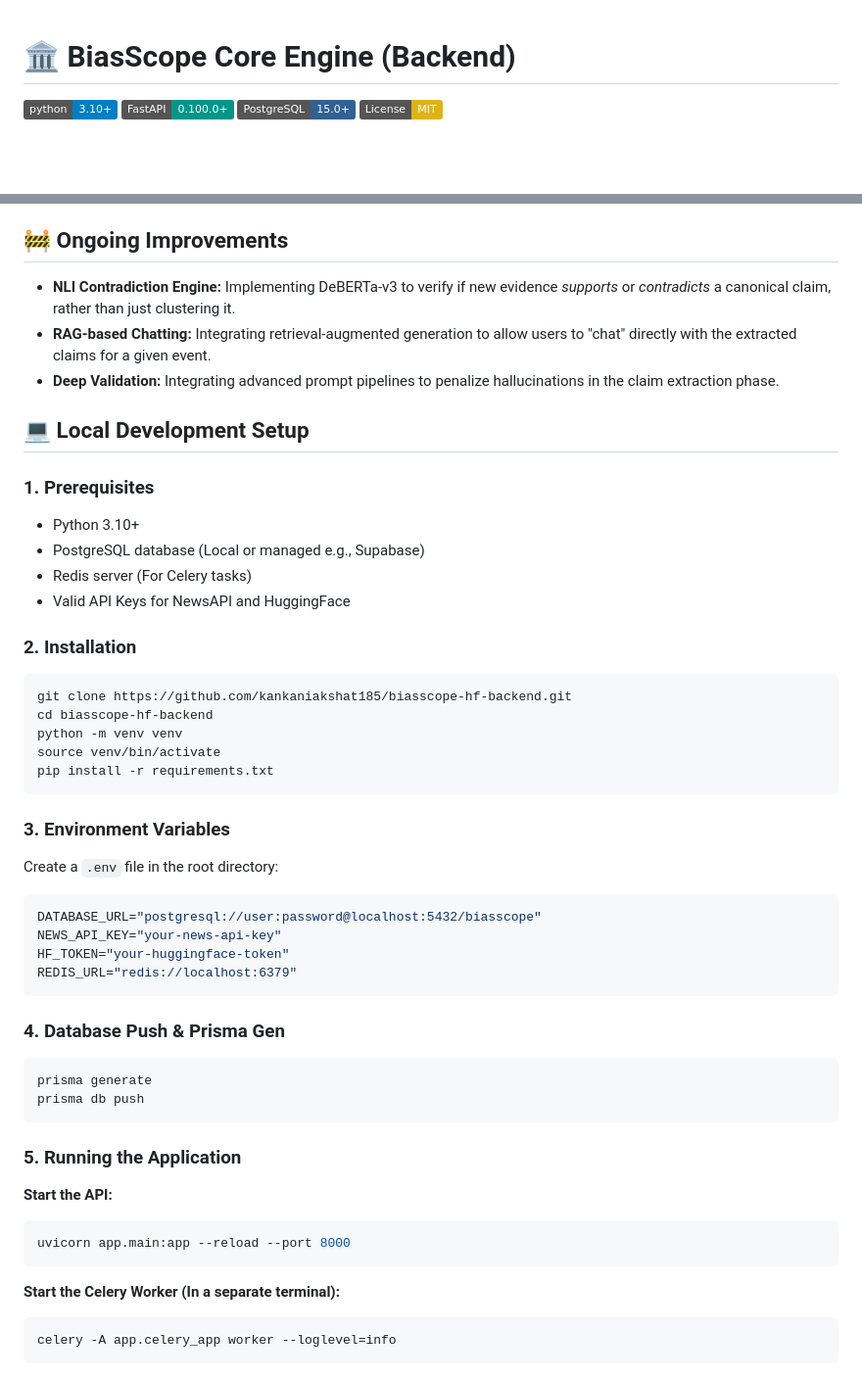
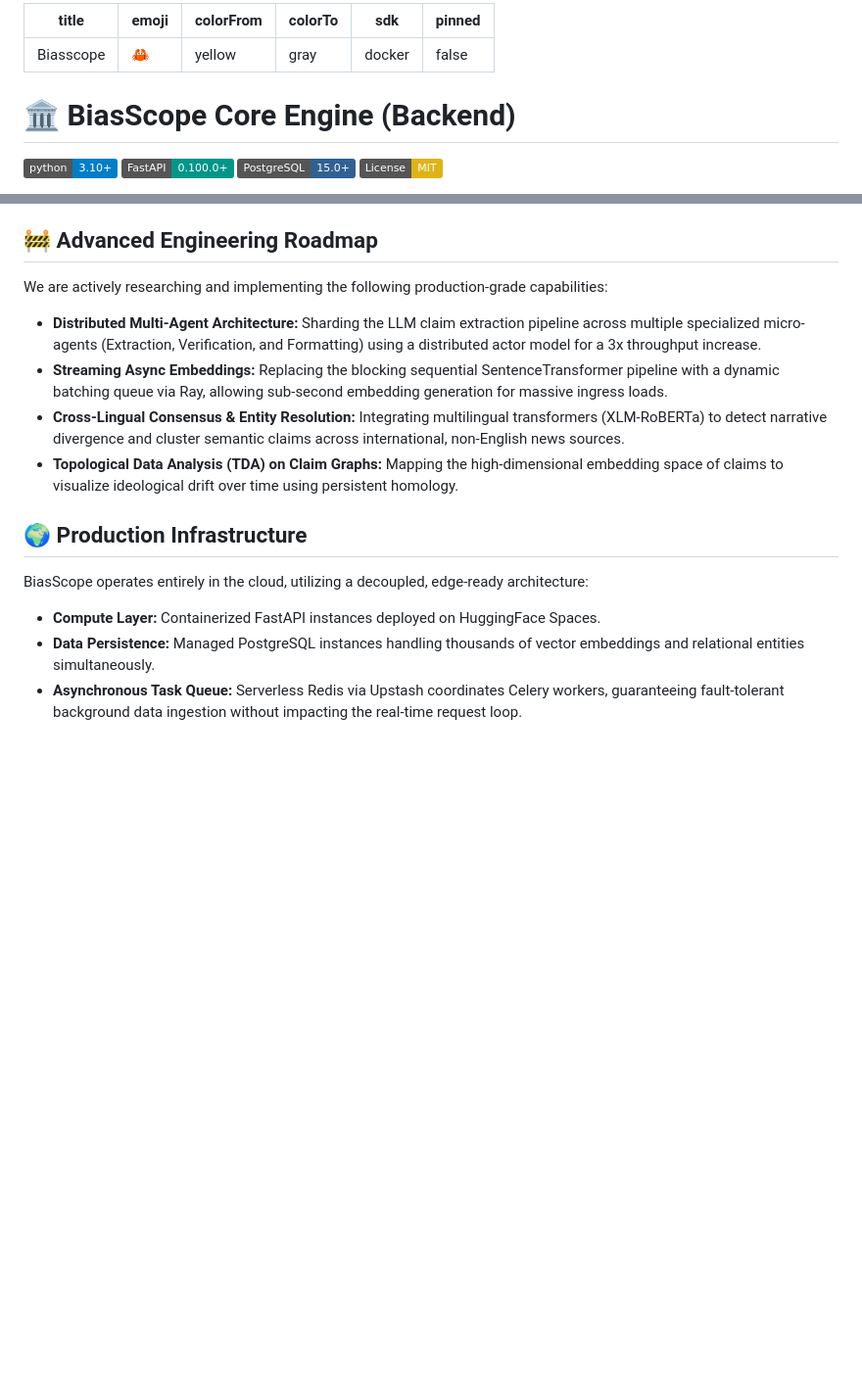
Before and after one commit to kankaniakshat185/biasscope-hf-backend, a Markdown page: README.md, 2 parts joined by grey strips. Shown at 98% size. Drawn GitHub-style; badges without logos; blank space fills up the shorter version.

Commit message:
docs: restore HF config and elevate architecture roadmap

````diff
--- a/README.md
+++ b/README.md
@@ -1,3 +1,12 @@
+---
+title: Biasscope
+emoji: 🦀
+colorFrom: yellow
+colorTo: gray
+sdk: docker
+pinned: false
+---
+
 # 🏛️ BiasScope Core Engine (Backend)
 
 [![Python 3.10+](https://img.shields.io/badge/python-3.10+-blue.svg)](https://www.python.org/downloads/)
@@ -49,49 +58,15 @@ graph TD
 *   **⏳ Automated Topic Snapshots**
     *   A Celery-backed worker polls news for subscribed topics, appending new evidence to the global database incrementally without full re-runs.
 
-## 🚧 Ongoing Improvements
-- **NLI Contradiction Engine:** Implementing DeBERTa-v3 to verify if new evidence *supports* or *contradicts* a canonical claim, rather than just clustering it.
-- **RAG-based Chatting:** Integrating retrieval-augmented generation to allow users to "chat" directly with the extracted claims for a given event.
-- **Deep Validation:** Integrating advanced prompt pipelines to penalize hallucinations in the claim extraction phase.
+## 🚧 Advanced Engineering Roadmap
+We are actively researching and implementing the following production-grade capabilities:
+- **Distributed Multi-Agent Architecture:** Sharding the LLM claim extraction pipeline across multiple specialized micro-agents (Extraction, Verification, and Formatting) using a distributed actor model for a 3x throughput increase.
+- **Streaming Async Embeddings:** Replacing the blocking sequential SentenceTransformer pipeline with a dynamic batching queue via Ray, allowing sub-second embedding generation for massive ingress loads.
+- **Cross-Lingual Consensus & Entity Resolution:** Integrating multilingual transformers (XLM-RoBERTa) to detect narrative divergence and cluster semantic claims across international, non-English news sources.
+- **Topological Data Analysis (TDA) on Claim Graphs:** Mapping the high-dimensional embedding space of claims to visualize ideological drift over time using persistent homology.
 
-## 💻 Local Development Setup
-
-### 1. Prerequisites
-- Python 3.10+
-- PostgreSQL database (Local or managed e.g., Supabase)
-- Redis server (For Celery tasks)
-- Valid API Keys for NewsAPI and HuggingFace
-
-### 2. Installation
-```bash
-git clone https://github.com/kankaniakshat185/biasscope-hf-backend.git
-cd biasscope-hf-backend
-python -m venv venv
-source venv/bin/activate
-pip install -r requirements.txt
-```
-
-### 3. Environment Variables
-Create a `.env` file in the root directory:
-```env
-DATABASE_URL="postgresql://user:password@localhost:5432/biasscope"
-NEWS_API_KEY="your-news-api-key"
-HF_TOKEN="your-huggingface-token"
-REDIS_URL="redis://localhost:6379"
-```
-
-### 4. Database Push & Prisma Gen
-```bash
-prisma generate
-prisma db push
-```
-
-### 5. Running the Application
-**Start the API:**
-```bash
-uvicorn app.main:app --reload --port 8000
-```
-**Start the Celery Worker (In a separate terminal):**
-```bash
-celery -A app.celery_app worker --loglevel=info
-```
+## 🌍 Production Infrastructure
+BiasScope operates entirely in the cloud, utilizing a decoupled, edge-ready architecture:
+- **Compute Layer:** Containerized FastAPI instances deployed on HuggingFace Spaces.
+- **Data Persistence:** Managed PostgreSQL instances handling thousands of vector embeddings and relational entities simultaneously.
+- **Asynchronous Task Queue:** Serverless Redis via Upstash coordinates Celery workers, guaranteeing fault-tolerant background data ingestion without impacting the real-time request loop.
````
